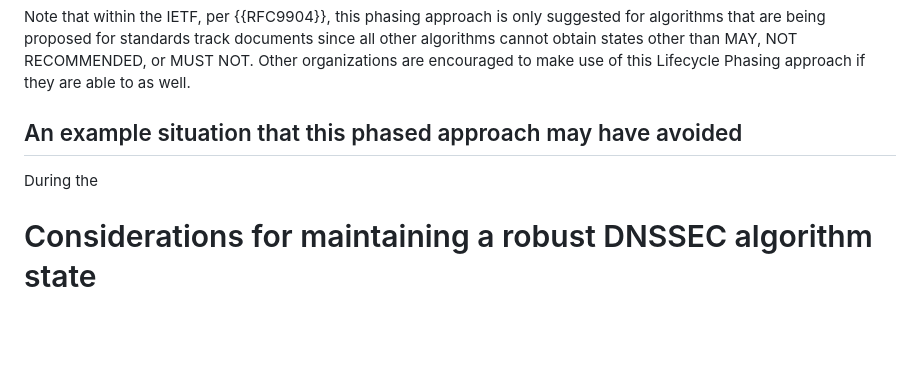
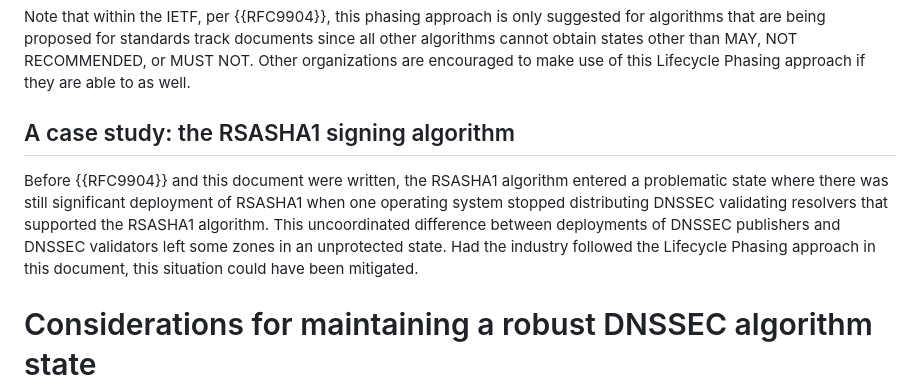
Before and after one commit to russhousley/draft-crocker-dnsop-dnssec-algorithm-lifecycle, a Markdown page: draft-crocker-dnsop-dnssec-algorithm-lifecycle.md, the part around the change. GitHub-like rendering; blank space fills up the shorter version.

Commit message:
Added a case study of RSASHA1

```diff
--- a/draft-crocker-dnsop-dnssec-algorithm-lifecycle.md
+++ b/draft-crocker-dnsop-dnssec-algorithm-lifecycle.md
@@ -281,9 +281,16 @@ than MAY, NOT RECOMMENDED, or MUST NOT.  Other organizations are
 encouraged to make use of this Lifecycle Phasing approach if they
 are able to as well.
 
-## An example situation that this phased approach may have avoided
+## A case study: the RSASHA1 signing algorithm
 
-During the
+Before {{RFC9904}} and this document were written, the RSASHA1
+algorithm entered a problematic state where there was still
+significant deployment of RSASHA1 when one operating system stopped
+distributing DNSSEC validating resolvers that supported the RSASHA1
+algorithm.  This uncoordinated difference between deployments of
+DNSSEC publishers and DNSSEC validators left some zones in an
+unprotected state.  Had the industry followed the Lifecycle Phasing
+approach in this document, this situation could have been mitigated.
 
 # Considerations for maintaining a robust DNSSEC algorithm state
 
```
